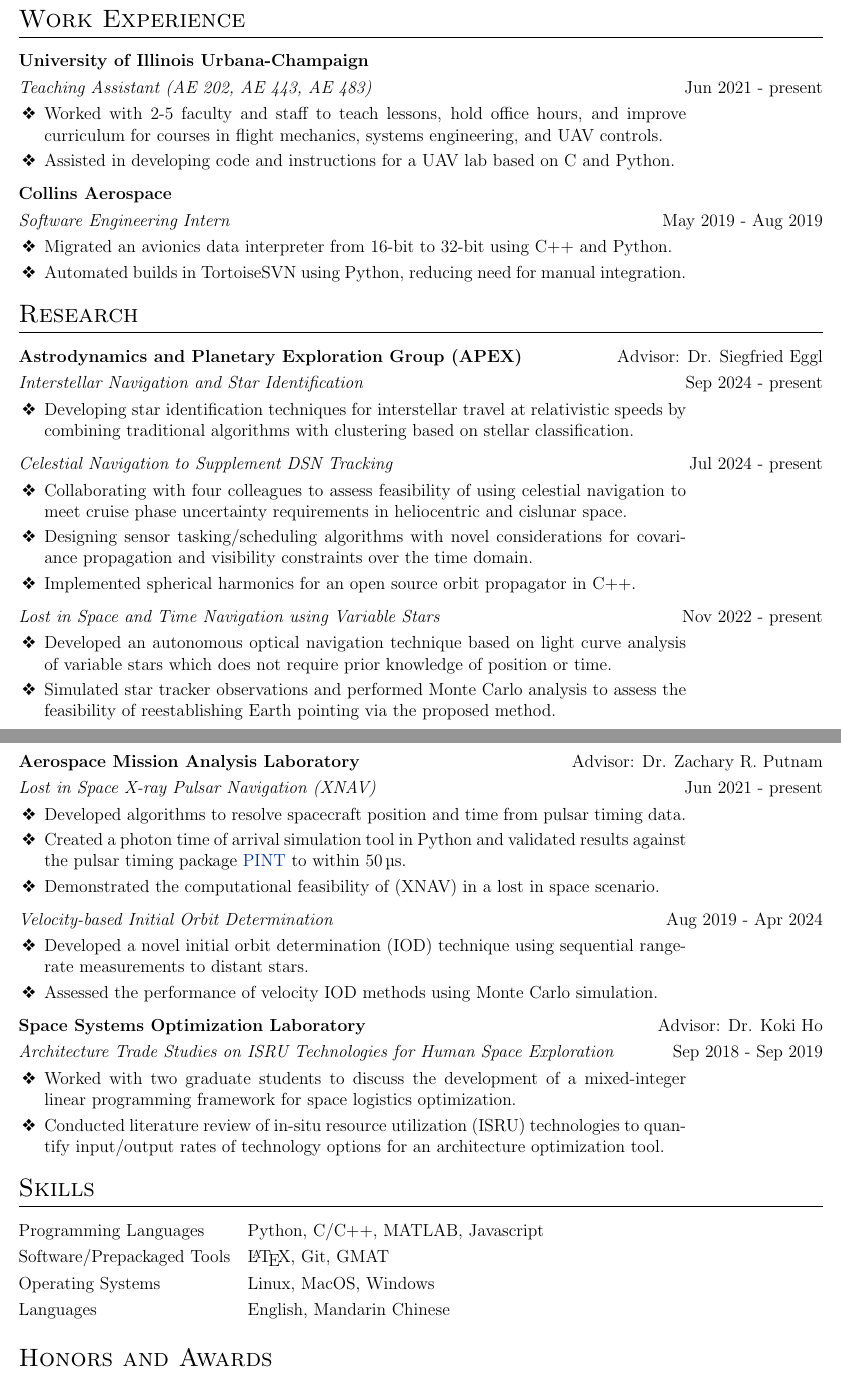
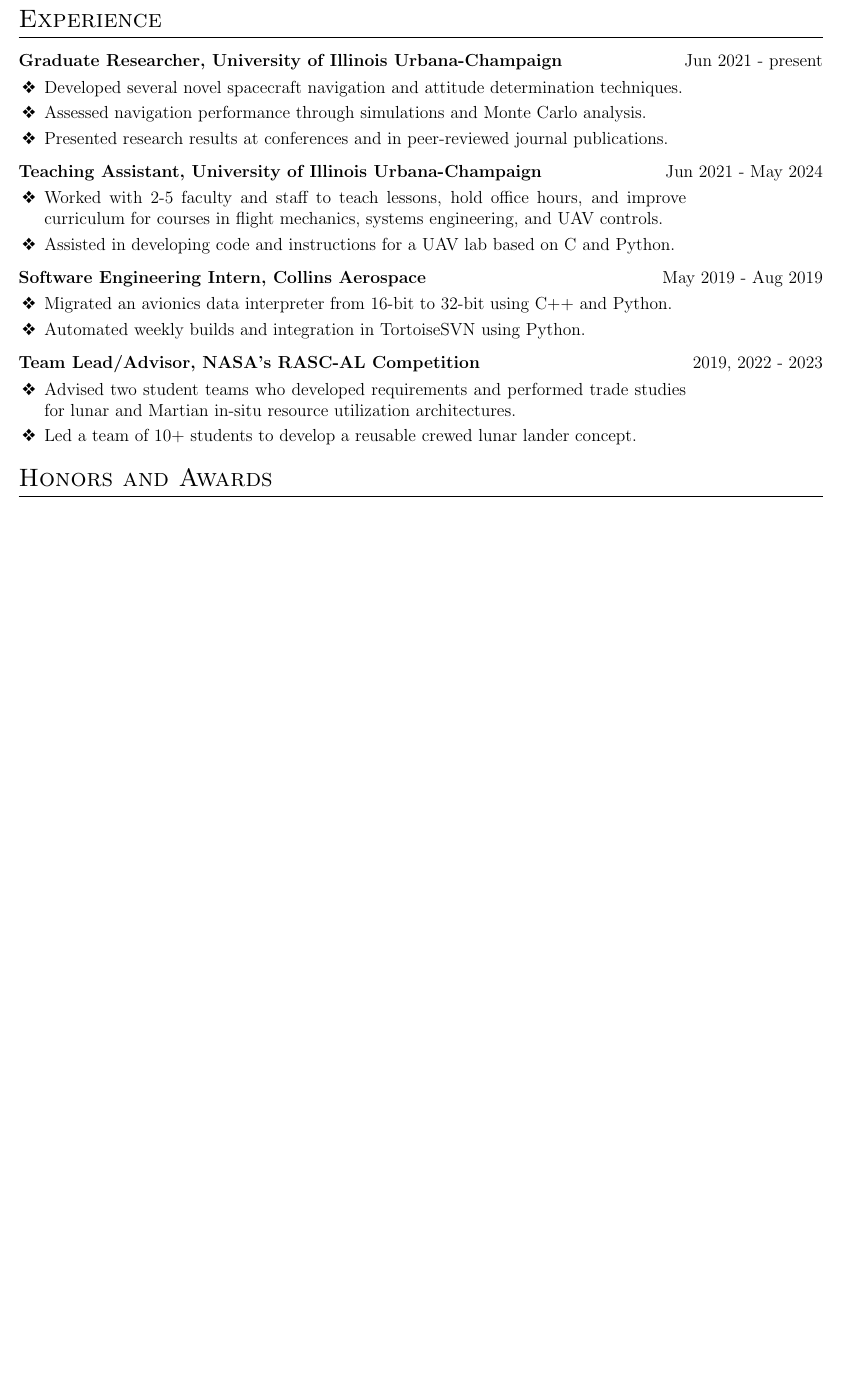
Before and after one commit to TigerHou2/cv, a LaTeX CV (resume.tex): two parts of pages 1 and 2 of 2 before the commit and part of the page after it, the two joined at a grey line, cut so that both start at the same text, the shorter picture padded with empty space. Compiled offline with pdfLaTeX.

Commit message:
Reduce skill focus on programming; one-page resume

```diff
--- a/resume.tex
+++ b/resume.tex
@@ -157,8 +133,20 @@
-	\section{Work Experience}
+	\section{Experience}
 
 	\begin{tabularx}{\linewidth}{ @{}l @{}r@{} R{1.3in}@{} }
-		\textbf{University of Illinois Urbana-Champaign} & \hfill & \hfill \\[3.75pt]
-		\textit{Teaching Assistant (AE 202, AE 443, AE 483)} & \multicolumn{2}{@{}r@{}}{Jun 2021 - present} \\[3.75pt]
+		\textbf{Graduate Researcher, University of Illinois Urbana-Champaign} & \multicolumn{2}{@{}r@{}}{Jun 2021 - present} \\[3.75pt]
+		\multicolumn{2}{@{}X@{}}{
+			\begin{minipage}[t]{\linewidth}
+				\begin{itemize}
+					\item Developed several novel spacecraft navigation and attitude determination techniques.
+					\item Assessed navigation performance through simulations and Monte Carlo analysis.
+					\item Presented research results at conferences and in peer-reviewed journal publications.
+				\end{itemize}
+			\end{minipage}
+		} & \hfill
+	\end{tabularx}
+
+	\begin{tabularx}{\linewidth}{ @{}l @{}r@{} R{1.3in}@{} }
+		\textbf{Teaching Assistant, University of Illinois Urbana-Champaign} & \multicolumn{2}{@{}r@{}}{Jun 2021 - May 2024} \\[3.75pt]
 		\multicolumn{2}{@{}X@{}}{
 			\begin{minipage}[t]{\linewidth}
 				\begin{itemize}
@@ -170,108 +158,30 @@
 	\end{tabularx}
 
 	\begin{tabularx}{\linewidth}{ @{}l @{}r@{} R{1.3in}@{} }
-		\textbf{Collins Aerospace} & \hfill & \hfill \\[3.75pt]
-		\textit{Software Engineering Intern} & \multicolumn{2}{@{}r@{}}{May 2019 - Aug 2019} \\[3.75pt]
+		\textbf{Software Engineering Intern, Collins Aerospace} & \multicolumn{2}{@{}r@{}}{May 2019 - Aug 2019} \\[3.75pt]
 		\multicolumn{2}{@{}X@{}}{
 			\begin{minipage}[t]{\linewidth}
 				\begin{itemize}
 					\item Migrated an avionics data interpreter from 16-bit to 32-bit using C++ and Python.
-					\item Automated builds in TortoiseSVN using Python, reducing need for manual integration.\strut
-				\end{itemize}
-			\end{minipage}
-		} & \hfill
-	\end{tabularx}
-
-	% Research Experience
-	\section{Research}
-
-	\begin{tabularx}{\linewidth}{ @{}l @{}r@{} R{1.3in}@{} }
-		\textbf{Astrodynamics and Planetary Exploration Group (APEX)} & \multicolumn{2}{@{}r@{}}{Advisor: Dr. Siegfried Eggl} \\[3.75pt]
-		\textit{Interstellar Navigation and Star Identification} & \multicolumn{2}{@{}r@{}}{Sep 2024 - present} \\[3.75pt]
-		\multicolumn{2}{@{}X@{}}{
-			\begin{minipage}[t]{\linewidth}
-				\begin{itemize}
-					\item Developing star identification techniques for interstellar travel at relativistic speeds by combining traditional algorithms with clustering based on stellar classification.\strut
+					\item Automated weekly builds and integration in TortoiseSVN using Python.
 				\end{itemize}
 			\end{minipage}
 		} & \hfill
 	\end{tabularx}
 
 	\begin{tabularx}{\linewidth}{ @{}l @{}r@{} R{1.3in}@{} }
-		\textit{Celestial Navigation to Supplement DSN Tracking} & \multicolumn{2}{@{}r@{}}{Jul 2024 - present} \\[3.75pt]
+		\textbf{Team Lead/Advisor, NASA's RASC-AL Competition} & \multicolumn{2}{@{}r@{}}{2019, 2022 - 2023} \\[3.75pt]
 		\multicolumn{2}{@{}X@{}}{
 			\begin{minipage}[t]{\linewidth}
 				\begin{itemize}
-					\item Collaborating with four colleagues to assess feasibility of using celestial navigation to meet cruise phase uncertainty requirements in heliocentric and cislunar space.
-					\item Designing sensor tasking/scheduling algorithms with novel considerations for covariance propagation and visibility constraints over the time domain.
-					\item Implemented spherical harmonics for an open source orbit propagator in C++.
-				\end{itemize}
-			\end{minipage}
-		} & \hfill
-	\end{tabularx}
-
-	\begin{tabularx}{\linewidth}{ @{}l @{}r@{} R{1.3in}@{} }
-		\textit{Lost in Space and Time Navigation using Variable Stars} & \multicolumn{2}{@{}r@{}}{Nov 2022 - present} \\[3.75pt]
-		\multicolumn{2}{@{}X@{}}{
-			\begin{minipage}[t]{\linewidth}
-				\begin{itemize}
-					\item Developed an autonomous optical navigation technique based on light curve analysis of variable stars which does not require prior knowledge of position or time.
-					\item Simulated star tracker observations and performed Monte Carlo analysis to assess the feasibility of reestablishing Earth pointing via the proposed method.
-				\end{itemize}
-			\end{minipage}
-		} & \hfill
-	\end{tabularx}
-
-	\begin{tabularx}{\linewidth}{ @{}l @{}r@{} R{1.3in}@{} }
-		\textbf{Aerospace Mission Analysis Laboratory} & \multicolumn{2}{@{}r@{}}{Advisor: Dr. Zachary R. Putnam} \\[3.75pt]
-		\textit{Lost in Space X-ray Pulsar Navigation (XNAV)} & \multicolumn{2}{@{}r@{}}{Jun 2021 - present} \\[3.75pt]
-		\multicolumn{2}{@{}X@{}}{
-			\begin{minipage}[t]{\linewidth}
-				\begin{itemize}
-					\item Developed algorithms to resolve spacecraft position and time from pulsar timing data.
-					\item Created a photon time of arrival simulation tool in Python and validated results against the pulsar timing package \href{https://nanograv-pint.readthedocs.io/en/latest/}{PINT} to within \qty{50}{\micro\s}.
-					\item Demonstrated the computational feasibility of (XNAV) in a lost in space scenario.
-				\end{itemize}
-			\end{minipage}
-		} & \hfill
-	\end{tabularx}
-
-	\begin{tabularx}{\linewidth}{ @{}l @{}r@{} R{1.3in}@{} }
-		\textit{Velocity-based Initial Orbit Determination} & \multicolumn{2}{@{}r@{}}{Aug 2019 - Apr 2024} \\[3.75pt]
-		\multicolumn{2}{@{}X@{}}{
-			\begin{minipage}[t]{\linewidth}
-				\begin{itemize}
-					\item Developed a novel initial orbit determination (IOD) technique using sequential range-rate measurements to distant stars.
-					\item Assessed the performance of velocity IOD methods using Monte Carlo simulation.
-				\end{itemize}
-			\end{minipage}
-		} & \hfill
-	\end{tabularx}
-
-	\begin{tabularx}{\linewidth}{ @{}l @{}r@{} R{1.3in}@{} }
-		\textbf{Space Systems Optimization Laboratory} & \multicolumn{2}{@{}r@{}}{Advisor: Dr. Koki Ho} \\[3.75pt]
-		\textit{Architecture Trade Studies on ISRU Technologies for Human Space Exploration} & \multicolumn{2}{@{}r@{}}{Sep 2018 - Sep 2019} \\[3.75pt]
-		\multicolumn{2}{@{}X@{}}{
-			\begin{minipage}[t]{\linewidth}
-				\begin{itemize}
-					\item Worked with two graduate students to discuss the development of a mixed-integer linear programming framework for space logistics optimization.
-					\item Conducted literature review of in-situ resource utilization (ISRU) technologies to quantify input/output rates of technology options for an architecture optimization tool.
+					\item Advised two student teams who developed requirements and performed trade studies for lunar and Martian in-situ resource utilization architectures.
+					\item Led a team of 10+ students to develop a reusable crewed lunar lander concept.
 				\end{itemize}
 			\end{minipage}
 		} & \hfill
 	\end{tabularx}
 
 
-	%----------------------------------------------------------------------------------------
-	%	SKILLS
-	%----------------------------------------------------------------------------------------
-	\section{Skills}
-	\begin{tabularx}{\linewidth}{@{}l X@{}}
-		Programming Languages  &  Python, C/C++, MATLAB, Javascript \\[3.75pt]
-		Software/Prepackaged Tools  &  \LaTeX, Git, GMAT \\[3.75pt]
-		Operating Systems  &  Linux, MacOS, Windows \\[3.75pt]
-		Languages  &  English, Mandarin Chinese \\[3.75pt]
-	\end{tabularx}
 
 	%----------------------------------------------------------------------------------------
 	%	AWARDS/AFFILIATIONS
```
Also changed, not shown: cv.tex (+8 -4 lines), cv.pdf, resume.pdf, resume.tex (88 more changed lines).
